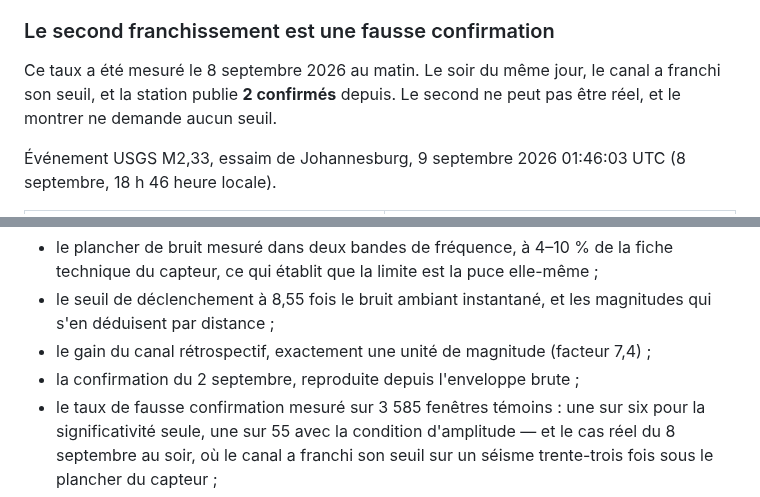
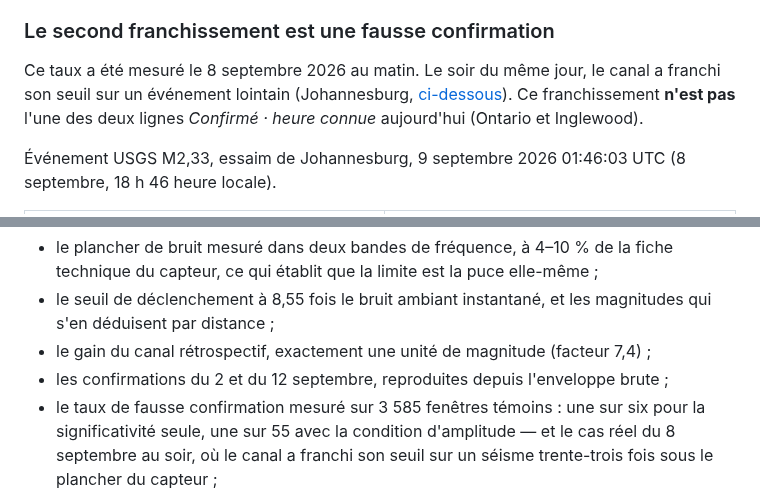
Before and after one commit to Medialoco/sismo-la, a Markdown page: README.fr.md, 2 parts joined by grey strips. GitHub-like rendering.

```diff
--- a/README.fr.md
+++ b/README.fr.md
@@ -227,8 +246,10 @@ journée : §10.4 du rapport.
 ### Le second franchissement est une fausse confirmation
 
 Ce taux a été mesuré le 8 septembre 2026 au matin. Le soir du même jour, le canal
-a franchi son seuil, et la station publie **2 confirmés** depuis. Le second ne peut
-pas être réel, et le montrer ne demande aucun seuil.
+a franchi son seuil sur un événement lointain (Johannesburg,
+[ci-dessous](#le-second-franchissement-est-une-fausse-confirmation)). Ce
+franchissement **n'est pas** l'une des deux lignes *Confirmé · heure connue*
+aujourd'hui (Ontario et Inglewood).
 
 Événement USGS M2,33, essaim de Johannesburg, 9 septembre 2026 01:46:03 UTC
 (8 septembre, 18 h 46 heure locale).
@@ -629,7 +650,7 @@ chiffres qui les sous-tendent :
 - le seuil de déclenchement à 8,55 fois le bruit ambiant instantané, et les
   magnitudes qui s'en déduisent par distance ;
 - le gain du canal rétrospectif, exactement une unité de magnitude (facteur 7,4) ;
-- la confirmation du 2 septembre, reproduite depuis l'enveloppe brute ;
+- les confirmations du 2 et du 12 septembre, reproduites depuis l'enveloppe brute ;
 - le taux de fausse confirmation mesuré sur 3 585 fenêtres témoins : une sur six
   pour la significativité seule, une sur 55 avec la condition d'amplitude — et le
   cas réel du 8 septembre au soir, où le canal a franchi son seuil sur un séisme
```
Also changed, not shown: other parts of README.fr.md (+33 -14 lines), README.md (+37 -17 lines).
